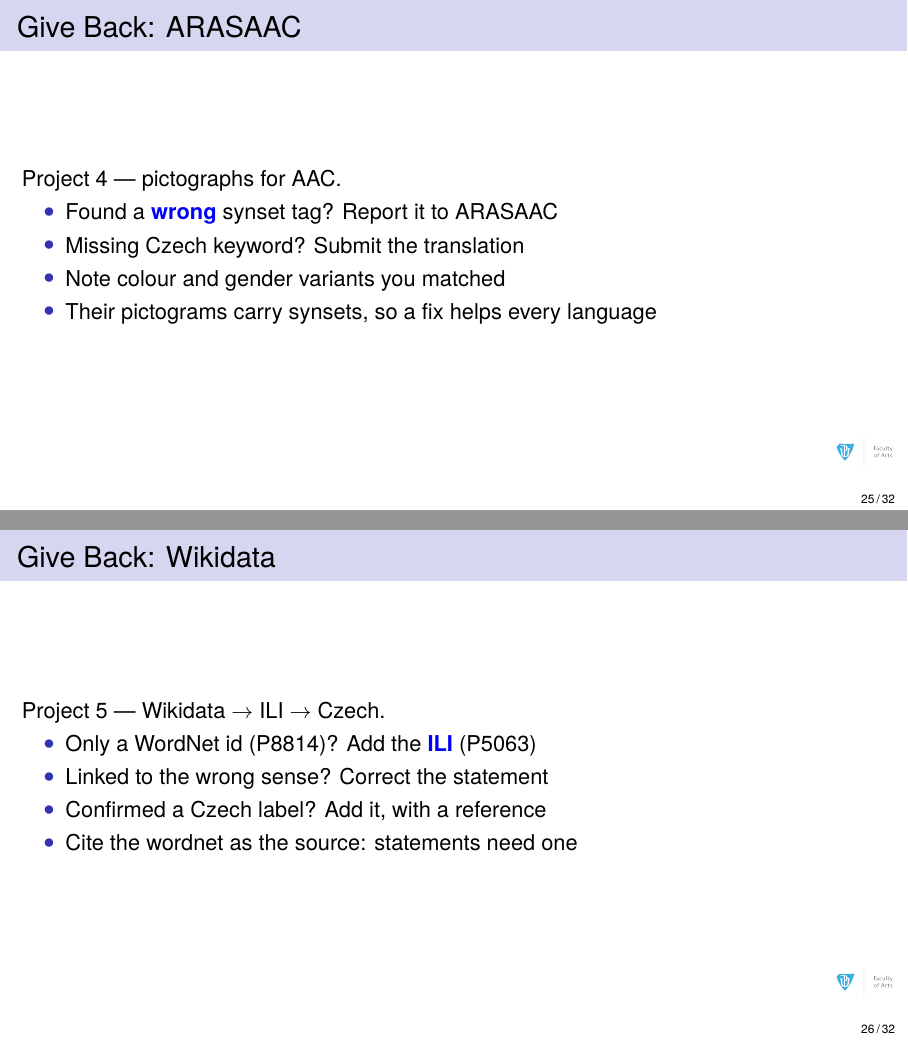
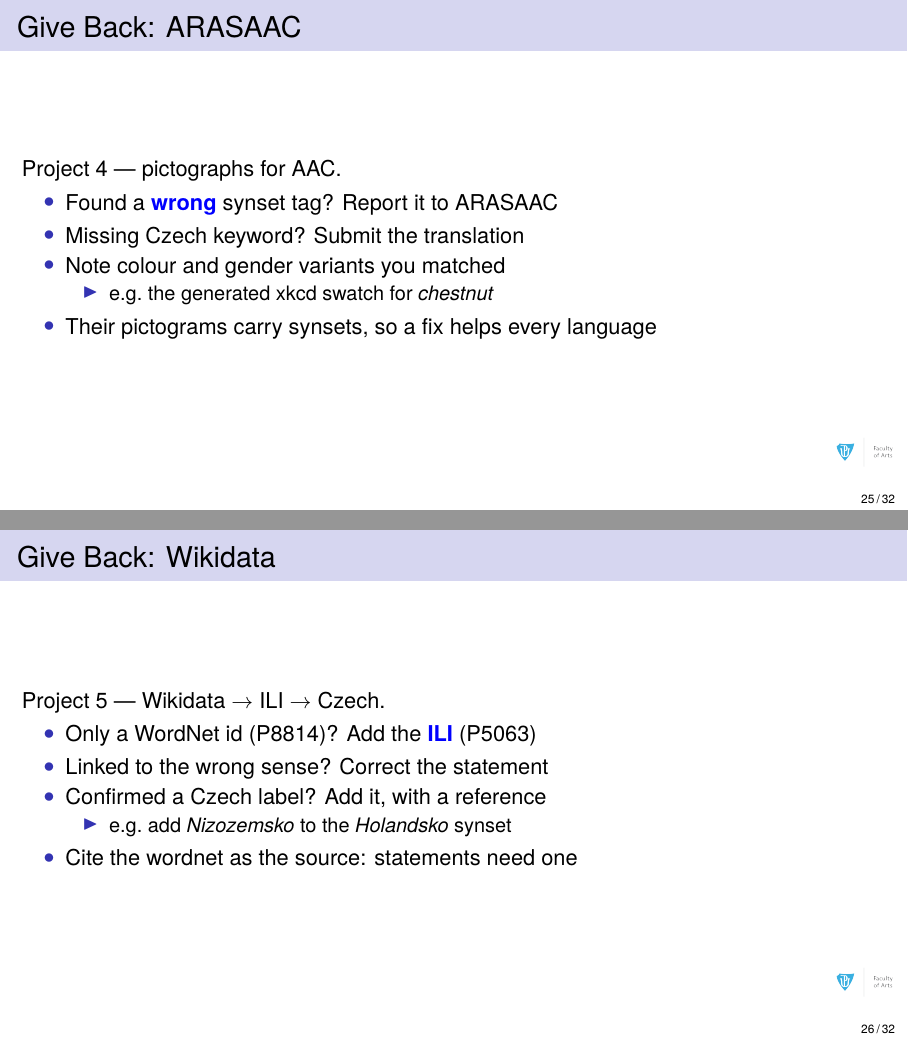
Before and after one commit to bond-lab/JPC3, LaTeX slides (docs/slides/validation.tex): pages 25 and 26 of 32, joined at a grey line. Compiled offline with XeLaTeX.

Commit message:
Slides: rename title, add concrete-example sublists
- "Raw Agreement Is Not Enough" -> "Raw Agreement Overcounts" (drops the
  X-is-not-enough aphorism).
- Add nested concrete examples tied to the running examples: kappa chance
  intuition (both say good 90%); xkcd chestnut swatch; add Nizozemsko to
  the Holandsko synset; ucitel->ucitelka.

Co-Authored-By: Claude Opus 4.8 (1M context) <noreply@anthropic.com>

```diff
--- a/docs/slides/validation.tex
+++ b/docs/slides/validation.tex
@@ -287,6 +290,9 @@
   \item Found a \txx{wrong} synset tag? Report it to ARASAAC
   \item Missing Czech keyword? Submit the translation
   \item Note colour and gender variants you matched
+    \begin{itemize}
+    \item e.g.\ the generated xkcd swatch for \textit{chestnut}
+    \end{itemize}
   \item Their pictograms carry synsets, so a fix helps every language
   \end{itemize}
 \end{frame}
@@ -297,6 +303,9 @@
   \item Only a WordNet id (P8814)? Add the \txx{ILI} (P5063)
   \item Linked to the wrong sense? Correct the statement
   \item Confirmed a Czech label? Add it, with a reference
+    \begin{itemize}
+    \item e.g.\ add \textit{Nizozemsko} to the \textit{Holandsko} synset
+    \end{itemize}
   \item Cite the wordnet as the source: statements need one
   \end{itemize}
 \end{frame}
```
Also changed, not shown: docs/slides/validation.pdf, docs/slides/validation.tex (8 more changed lines).
